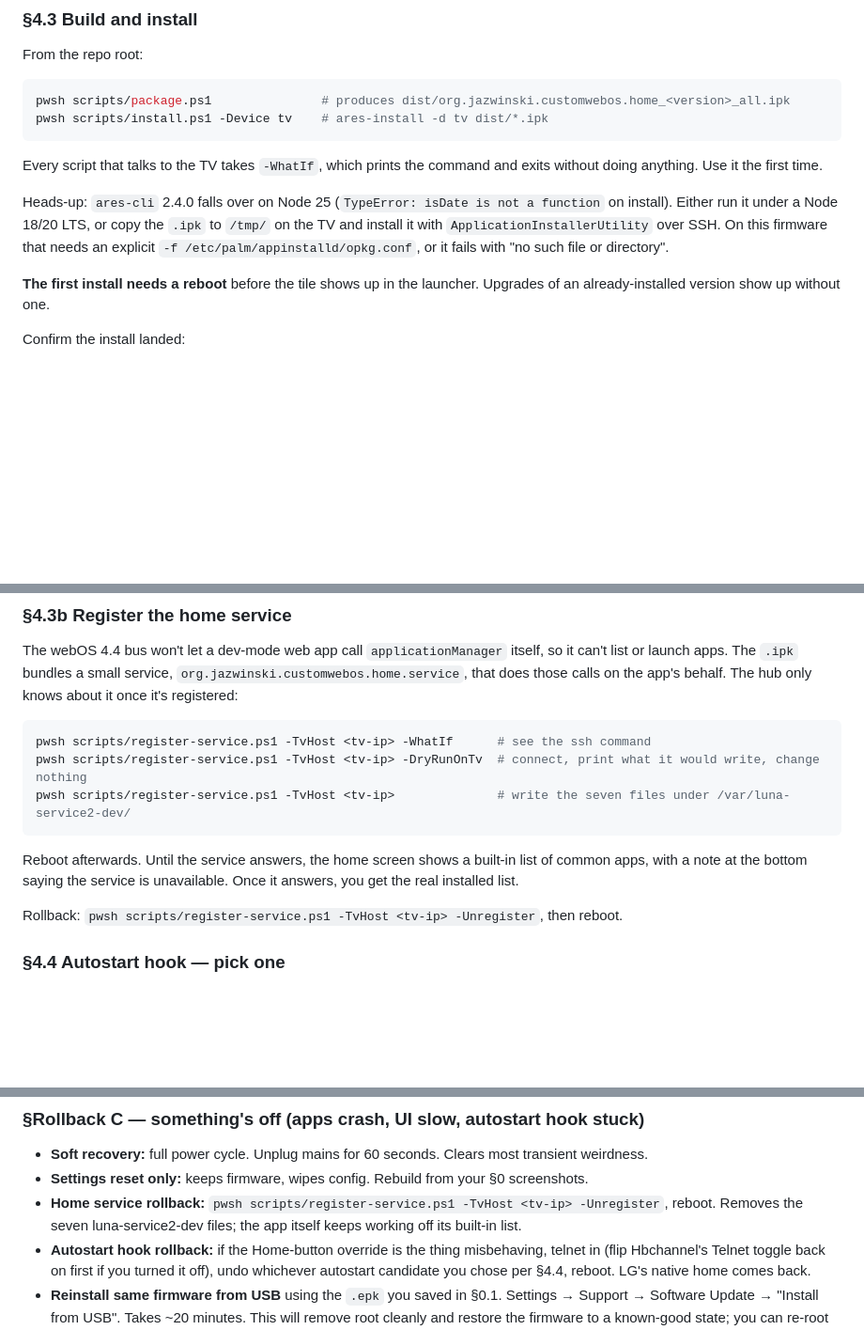
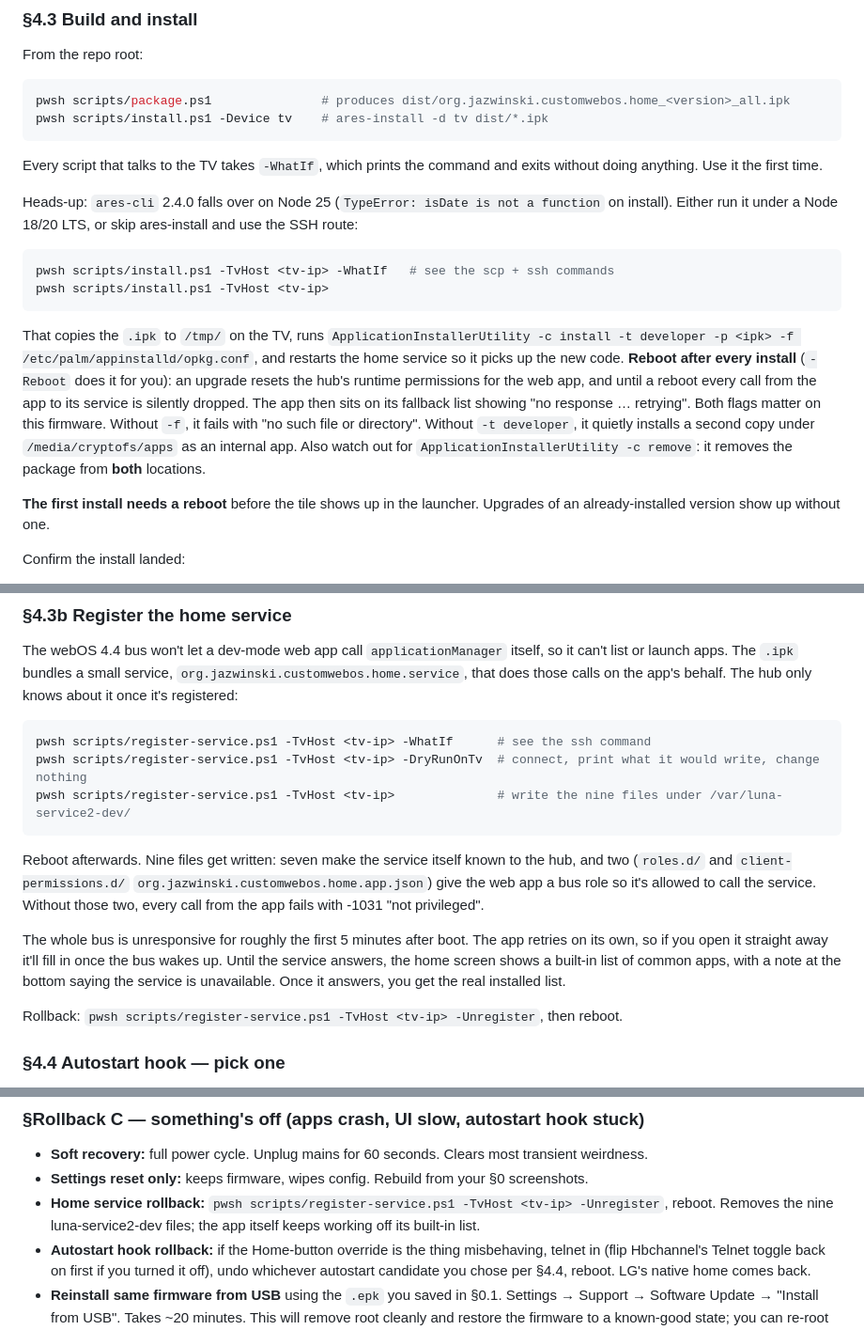
Before and after one commit to JazwinskiMichal/CustomWebOS, a Markdown page: docs/setup.md, 3 parts joined by grey strips. Shown at 94% size. Rendered like a GitHub page; blank space fills up the shorter version.

````diff
--- a/docs/setup.md
+++ b/docs/setup.md
@@ -207,7 +207,14 @@ pwsh scripts/install.ps1 -Device tv    # ares-install -d tv dist/*.ipk
 
 Every script that talks to the TV takes `-WhatIf`, which prints the command and exits without doing anything. Use it the first time.
 
-Heads-up: `ares-cli` 2.4.0 falls over on Node 25 (`TypeError: isDate is not a function` on install). Either run it under a Node 18/20 LTS, or copy the `.ipk` to `/tmp/` on the TV and install it with `ApplicationInstallerUtility` over SSH. On this firmware that needs an explicit `-f /etc/palm/appinstalld/opkg.conf`, or it fails with "no such file or directory".
+Heads-up: `ares-cli` 2.4.0 falls over on Node 25 (`TypeError: isDate is not a function` on install). Either run it under a Node 18/20 LTS, or skip ares-install and use the SSH route:
+
+```powershell
+pwsh scripts/install.ps1 -TvHost <tv-ip> -WhatIf   # see the scp + ssh commands
+pwsh scripts/install.ps1 -TvHost <tv-ip>
+```
+
+That copies the `.ipk` to `/tmp/` on the TV, runs `ApplicationInstallerUtility -c install -t developer -p <ipk> -f /etc/palm/appinstalld/opkg.conf`, and restarts the home service so it picks up the new code. **Reboot after every install** (`-Reboot` does it for you): an upgrade resets the hub's runtime permissions for the web app, and until a reboot every call from the app to its service is silently dropped. The app then sits on its fallback list showing "no response … retrying". Both flags matter on this firmware. Without `-f`, it fails with "no such file or directory". Without `-t developer`, it quietly installs a second copy under `/media/cryptofs/apps` as an internal app. Also watch out for `ApplicationInstallerUtility -c remove`: it removes the package from **both** locations.
 
 **The first install needs a reboot** before the tile shows up in the launcher. Upgrades of an already-installed version show up without one.
 
@@ -226,10 +233,12 @@ The webOS 4.4 bus won't let a dev-mode web app call `applicationManager` itself,
 ```powershell
 pwsh scripts/register-service.ps1 -TvHost <tv-ip> -WhatIf      # see the ssh command
 pwsh scripts/register-service.ps1 -TvHost <tv-ip> -DryRunOnTv  # connect, print what it would write, change nothing
-pwsh scripts/register-service.ps1 -TvHost <tv-ip>              # write the seven files under /var/luna-service2-dev/
+pwsh scripts/register-service.ps1 -TvHost <tv-ip>              # write the nine files under /var/luna-service2-dev/
 ```
 
-Reboot afterwards. Until the service answers, the home screen shows a built-in list of common apps, with a note at the bottom saying the service is unavailable. Once it answers, you get the real installed list.
+Reboot afterwards. Nine files get written: seven make the service itself known to the hub, and two (`roles.d/` and `client-permissions.d/` `org.jazwinski.customwebos.home.app.json`) give the web app a bus role so it's allowed to call the service. Without those two, every call from the app fails with -1031 "not privileged".
+
+The whole bus is unresponsive for roughly the first 5 minutes after boot. The app retries on its own, so if you open it straight away it'll fill in once the bus wakes up. Until the service answers, the home screen shows a built-in list of common apps, with a note at the bottom saying the service is unavailable. Once it answers, you get the real installed list.
 
 Rollback: `pwsh scripts/register-service.ps1 -TvHost <tv-ip> -Unregister`, then reboot.
 
@@ -266,7 +275,7 @@ Two options:
 
 - **Soft recovery:** full power cycle. Unplug mains for 60 seconds. Clears most transient weirdness.
 - **Settings reset only:** keeps firmware, wipes config. Rebuild from your §0 screenshots.
-- **Home service rollback:** `pwsh scripts/register-service.ps1 -TvHost <tv-ip> -Unregister`, reboot. Removes the seven luna-service2-dev files; the app itself keeps working off its built-in list.
+- **Home service rollback:** `pwsh scripts/register-service.ps1 -TvHost <tv-ip> -Unregister`, reboot. Removes the nine luna-service2-dev files; the app itself keeps working off its built-in list.
 - **Autostart hook rollback:** if the Home-button override is the thing misbehaving, telnet in (flip Hbchannel's Telnet toggle back on first if you turned it off), undo whichever autostart candidate you chose per §4.4, reboot. LG's native home comes back.
 - **Reinstall same firmware from USB** using the `.epk` you saved in §0.1. Settings → Support → Software Update → "Install from USB". Takes ~20 minutes. This will remove root cleanly and restore the firmware to a known-good state; you can re-root the same way afterward.
 
````
Also changed, not shown: docs/m2-tracking.md (+13 -1 lines).
